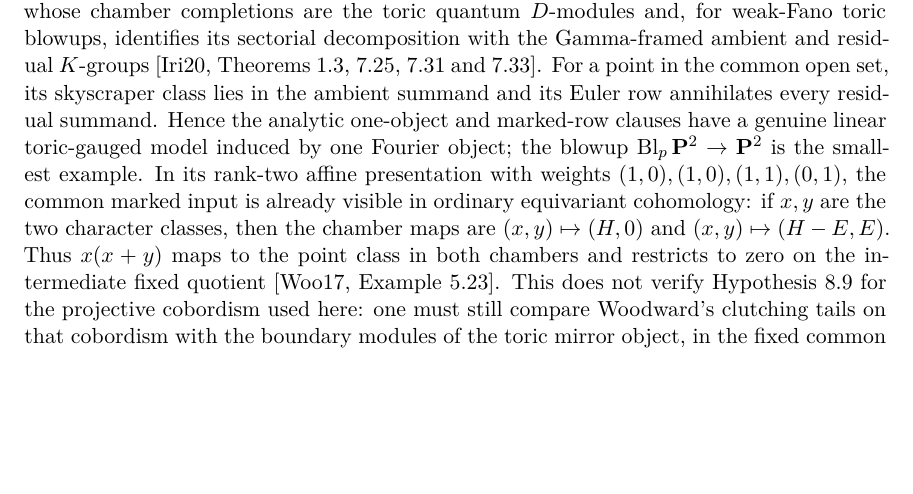
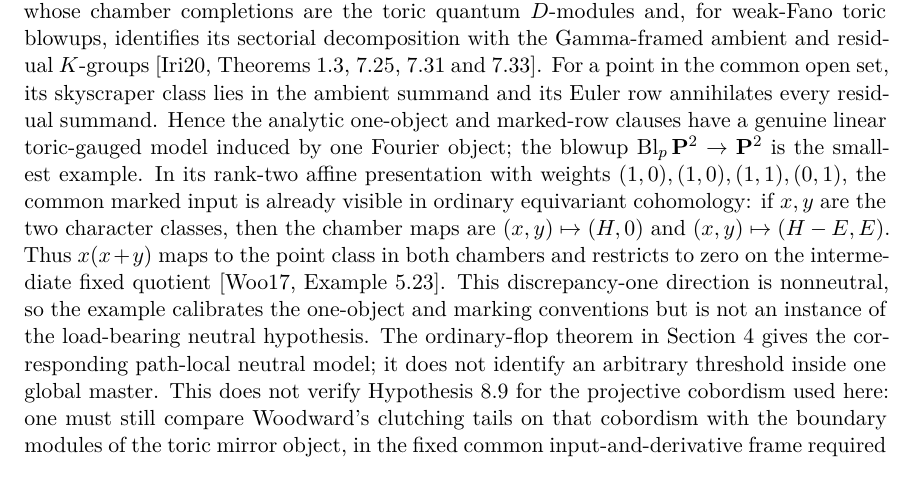
Before and after one commit to tavisrudd/cubic-stabilization-irrationality, a LaTeX paper (cubic_stabilization_irrationality.tex, which reads sections/08-global-transport.tex): part of page 21 of 28, cut so that both start at the same text, the shorter picture padded with empty space. Compiled offline with XeLaTeX.

Commit message:
Separate neutral threshold evidence from blowup calibration

```diff
--- a/sections/08-global-transport.tex
+++ b/sections/08-global-transport.tex
@@ -721,6 +721,11 @@ then the chamber maps are \((x,y)\mapsto(H,0)\) and
 \((x,y)\mapsto(H-E,E)\).  Thus \(x(x+y)\) maps to the point class in both
 chambers and restricts to zero on the intermediate fixed quotient
 \cite[Example~5.23]{WoodwardQKII}.
+This discrepancy-one direction is nonneutral, so the example calibrates the
+one-object and marking conventions but is not an instance of the
+load-bearing neutral hypothesis.  The ordinary-flop theorem in
+Section~\ref{sec:ordinary-flop} gives the corresponding path-local neutral
+model; it does not identify an arbitrary threshold inside one global master.
 This does not verify Hypothesis~\ref{hyp:marked-threshold} for the projective
 cobordism used here: one must still compare Woodward's clutching tails on
 that cobordism with the boundary modules of the toric mirror object, in the
```
Also changed, not shown: PROVENANCE.md (+1 -1 lines), cubic_stabilization_irrationality.pdf, 1 other file.
